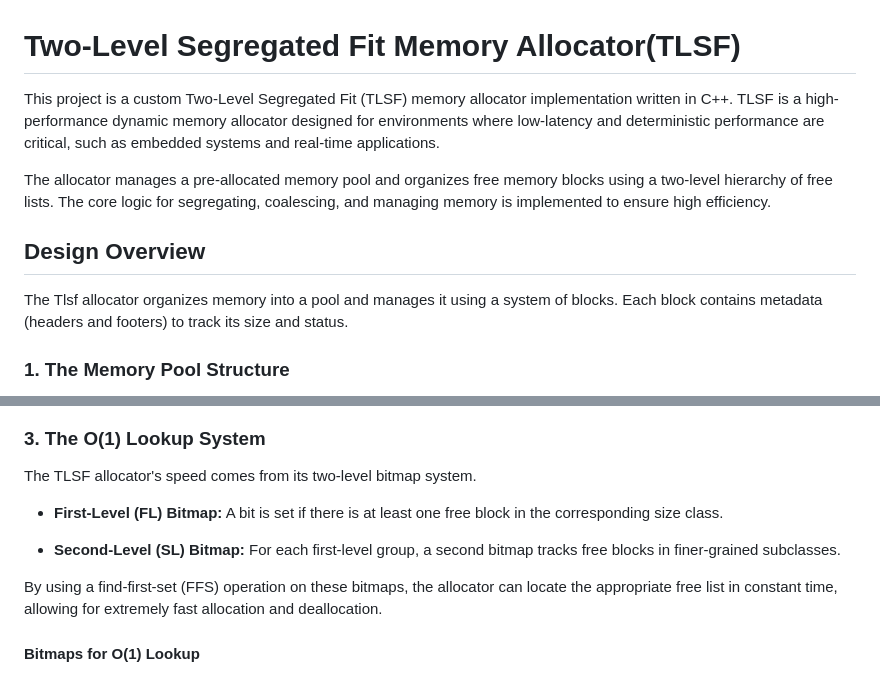
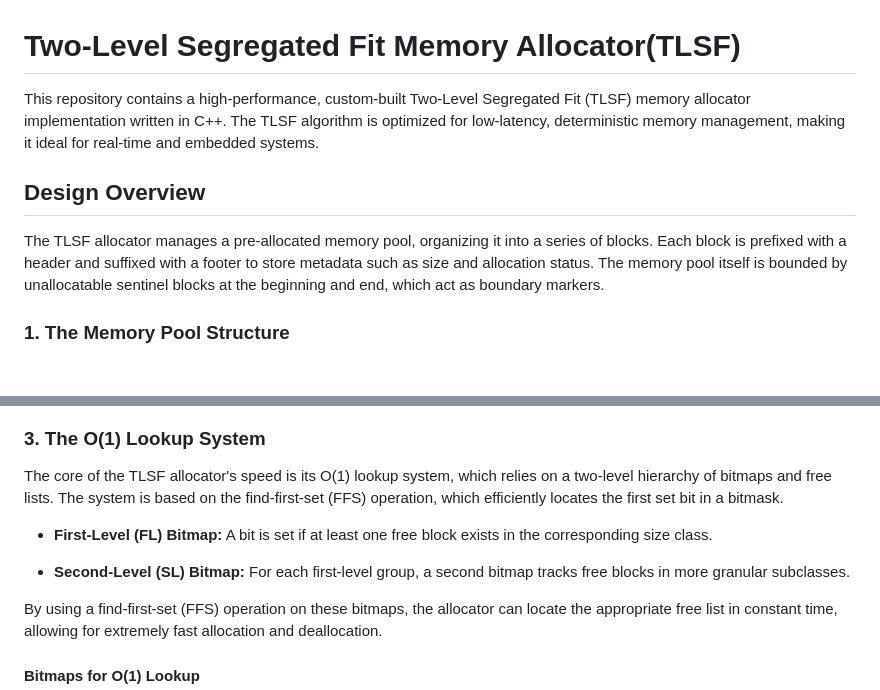
Before and after one commit to aka411/tlsf-memory-allocator, a Markdown page: README.md, 2 parts joined by grey strips. Rendered like a GitHub page; blank space fills up the shorter version.

```diff
--- a/README.md
+++ b/README.md
@@ -1,12 +1,10 @@
 # Two-Level Segregated Fit Memory Allocator(TLSF)
-This project is a custom Two-Level Segregated Fit (TLSF) memory allocator implementation written in C++. TLSF is a high-performance dynamic memory allocator designed for environments where low-latency and deterministic performance are critical, such as embedded systems and real-time applications.
-
-The allocator manages a pre-allocated memory pool and organizes free memory blocks using a two-level hierarchy of free lists. The core logic for segregating, coalescing, and managing memory is implemented to ensure high efficiency.
+This repository contains a high-performance, custom-built Two-Level Segregated Fit (TLSF) memory allocator implementation written in C++. The TLSF algorithm is optimized for low-latency, deterministic memory management, making it ideal for real-time and embedded systems.
 
 
 ## Design Overview
 
-The Tlsf allocator organizes memory into a pool and manages it using a system of blocks. Each block contains metadata (headers and footers) to track its size and status.
+The TLSF allocator manages a pre-allocated memory pool, organizing it into a series of blocks. Each block is prefixed with a header and suffixed with a footer to store metadata such as size and allocation status. The memory pool itself is bounded by unallocatable sentinel blocks at the beginning and end, which act as boundary markers.
 
 ### **1. The Memory Pool Structure**
 
@@ -36,11 +34,11 @@ When memory is requested, the allocator finds or creates a block of the required
 
 ### **3. The O(1) Lookup System**
 
-The TLSF allocator's speed comes from its two-level bitmap system.
+The core of the TLSF allocator's speed is its O(1) lookup system, which relies on a two-level hierarchy of bitmaps and free lists. The system is based on the find-first-set (FFS) operation, which efficiently locates the first set bit in a bitmask.
 
-- **First-Level (FL) Bitmap:** A bit is set if there is at least one free block in the corresponding size class.
+- **First-Level (FL) Bitmap:** A bit is set if at least one free block exists in the corresponding size class.
 
-- **Second-Level (SL) Bitmap:** For each first-level group, a second bitmap tracks free blocks in finer-grained subclasses.
+- **Second-Level (SL) Bitmap:** For each first-level group, a second bitmap tracks free blocks in more granular subclasses.
 
 By using a find-first-set (FFS) operation on these bitmaps, the allocator can locate the appropriate free list in constant time, allowing for extremely fast allocation and deallocation.
 
```
